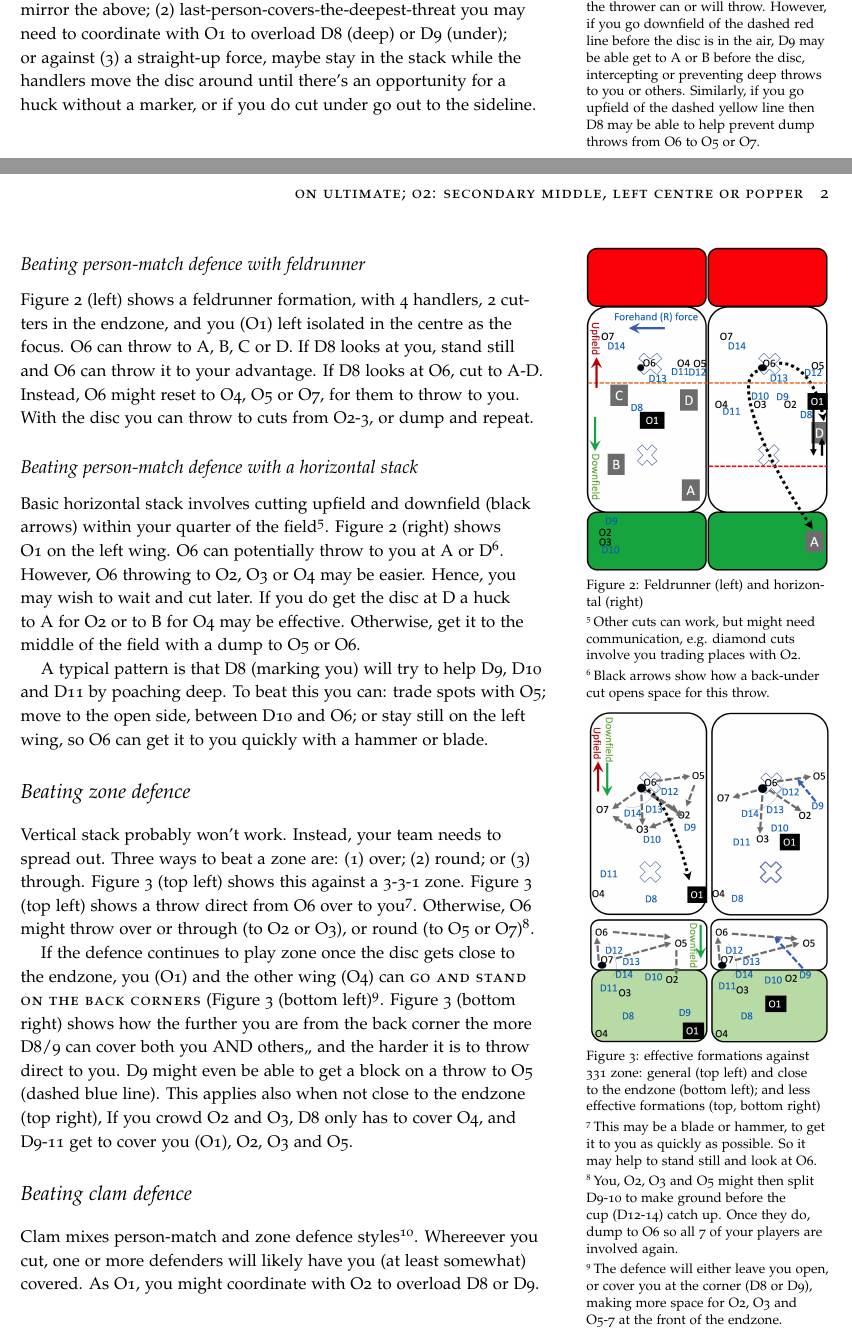
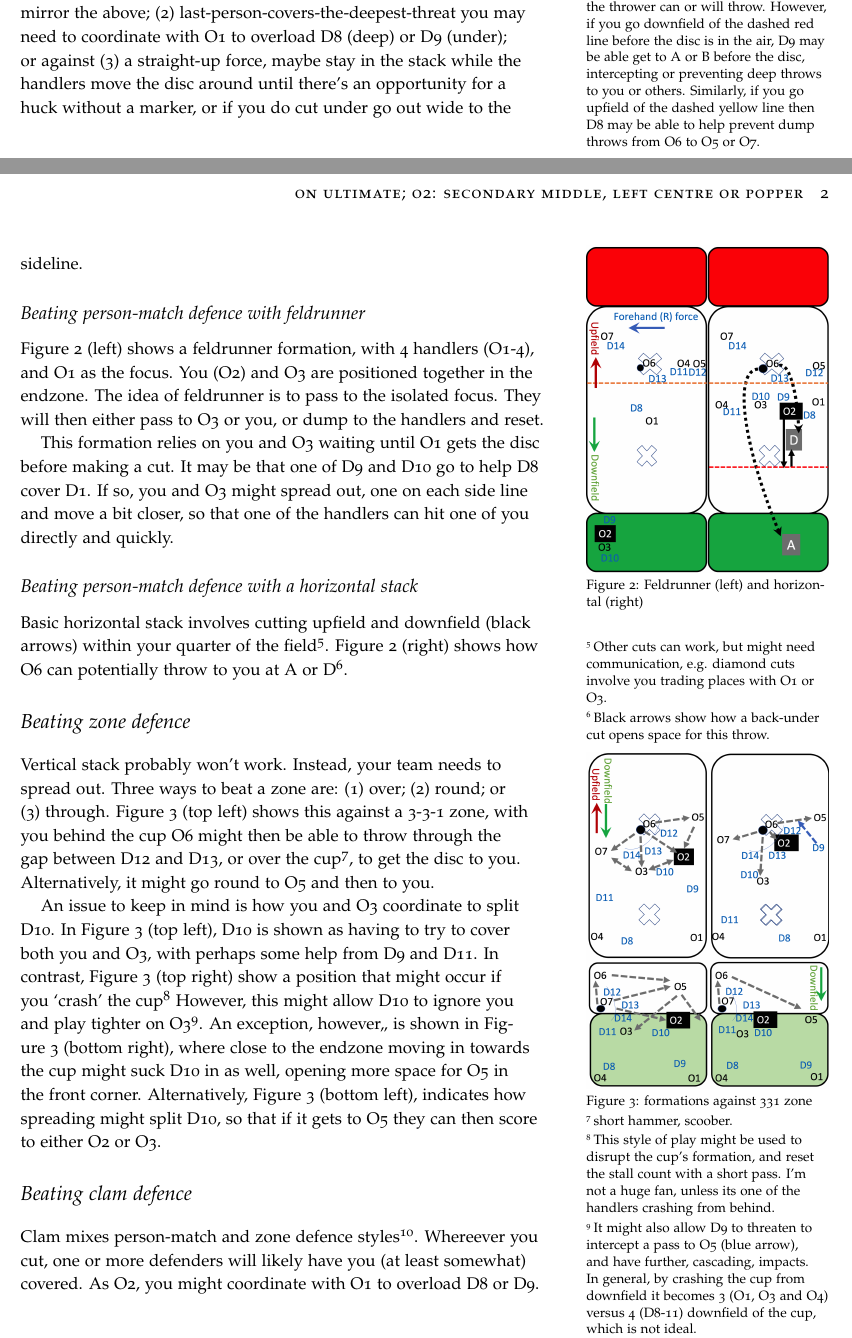
Before and after one commit to James-Reynolds/Ultimate-strategy-and-tactics, a LaTeX document (Offense2.tex): two parts of pages 1 and 2 of 2, joined at a grey line, cut so that both start at the same text. The pictures show the PDF file Offense2.pdf that the author committed with the source.

Commit message:
First full draft of O2

```diff
--- a/Offense2.tex
+++ b/Offense2.tex
@@ -261,49 +261,55 @@ maybe stay in the stack
 while the handlers move the disc around
 until there's an opportunity
 for a huck without a marker,
-or if you do cut under go out to the sideline.
+or if you do cut under
+go out wide
+to the sideline.
 
 
 \subsection{Beating person-match defence with feldrunner}
 \label{sec:feld}
-Figure \ref{fig:O1-horizontal} (left)
+\begin{marginfigure}%
+  \includegraphics[width=\linewidth]{O2-horizontal}
+  \caption{Feldrunner (left) and horizontal (right)}
+  \label{fig:O2-horizontal}
+\end{marginfigure}
+Figure \ref{fig:O2-horizontal} (left)
 shows a feldrunner formation,
-with 4 handlers,
-2 cutters
-in the endzone,
-and you
-(O1)
-left
-isolated
-in the centre
-as the focus.
-O6 can throw
-to A,
-B,
-C
-or D.
-If D8 looks at you,
-stand still and
-O6 can throw it
-to your advantage.
-If D8
-looks at O6,
-cut to A-D.
-Instead,
-O6 might reset
-to O4, O5 or O7,
-for them to
-throw to you.
-With the disc
-you can throw
-to cuts from O2-3,
-or dump and repeat.
+with 4 handlers (O1-4),
+and O1 as the focus.
+You
+(O2)
+and O3
+are positioned
+together in the endzone.
+The idea of feldrunner
+is to pass to
+the isolated
+focus.
+They will then either pass to
+O3 or you,
+or dump to the handlers
+and reset.
 
-\begin{marginfigure}%
-  \includegraphics[width=\linewidth]{O1-horizontal}
-  \caption{Feldrunner (left) and horizontal (right)}
-  \label{fig:O1-horizontal}
-\end{marginfigure}
+This formation relies
+on you and O3
+waiting until O1
+gets the disc
+before making a cut.
+It may be that
+one of
+D9
+and D10
+go to help D8
+cover D1.
+If so,
+you and O3
+might spread out,
+one on each side line
+and move a bit closer,
+so that one of the handlers
+can hit one of you directly
+and quickly.
 
 
 \subsection{Beating person-match defence with a horizontal stack}\label{sec:horizontall}
@@ -317,9 +323,9 @@ but might need
 communication,
 e.g. diamond cuts
 involve you trading places
-with O2.}.
-Figure \ref{fig:O1-horizontal} (right) shows
-O1 on the left wing.
+with O1
+or O3.}.
+Figure \ref{fig:O2-horizontal} (right) shows how
 O6
 can potentially
 throw to you
@@ -329,51 +335,13 @@ Black arrows
 show how a back-under cut
 opens space
 for this throw.}.
-However,
-O6 throwing to
-O2, O3 or O4
-may be easier.
-Hence,
-you may wish to
-wait and
-cut later.
-If you do get the disc
-at D
-a huck to
-A for O2 or
-to B for O4
-may be effective.
-Otherwise,
-get it to the middle of the field
-with a dump to O5 or O6.
-
-A typical pattern
-is that D8 (marking you)
-will try to help
-D9, D10 and D11
-by poaching deep.
-To beat this
-you can:
-trade spots with O5;
-move to the open side,
-between D10 and O6; or
-stay still
-on the left wing,
-so O6 can
-get it to you
-quickly
-with a hammer
-or blade.
 
 \section{Beating zone defence}\label{sec:zone}
 
 \begin{marginfigure}%
-  \includegraphics[width=\linewidth]{O1-zone331}
-  \caption{effective formations against 331 zone:
-  general (top left)
-  and close to the endzone (bottom left); and
-  less effective formations (top, bottom right)}
-  \label{fig:O1-zone331}
+  \includegraphics[width=\linewidth]{O2-zone331}
+  \caption{formations against 331 zone}
+  \label{fig:O2-zone331}
 \end{marginfigure}
 
 Vertical stack
@@ -385,85 +353,97 @@ Three ways to beat a zone are:
 (1) over;
 (2) round; or
 (3) through.
-Figure \ref{fig:O1-zone331}
+Figure \ref{fig:O2-zone331}
 (top left)
 shows this
 against a
-3-3-1 zone.
-Figure \ref{fig:O1-zone331} (top left)
-shows a throw
-direct
-from O6
-over to you\footnote{
-This may be a
-blade or
-hammer,
-to get it
-to you
-as quickly as possible.
-So it may help to
-stand still
-and look at O6.}.
-Otherwise,
-O6 might throw
-over or through (to O2 or O3),
-or round (to O5 or O7)\footnote{
-You,
-O2,
-O3 and
+3-3-1 zone,
+with you
+behind the cup
+O6 might then
+be able to throw
+through
+the gap between
+D12
+and D13, or
+over the cup\footnote{
+short hammer, scoober.},
+to get the disc to you.
+Alternatively,
+it might go round to
+O5 and then to you.
+
+An issue
+to keep in mind
+is how you and O3
+coordinate to split
+D10.
+In Figure \ref{fig:O2-zone331}
+(top left),
+D10 is shown as having to
+try to cover both
+you and O3,
+with perhaps some help
+from D9
+and D11.
+In contrast,
+Figure \ref{fig:O2-zone331}
+(top right)
+show a position
+that might occur
+if you `crash'
+the cup\footnote{
+This style of play
+might be used
+to disrupt the
+cup's formation, and
+reset the stall count
+with a short pass.
+I'm not a huge fan,
+unless its one of the handlers
+crashing from behind.}
+However,
+this might allow D10
+to ignore you
+and play
+tighter on O3\footnote{
+It might also allow
+D9 to threaten to intercept
+a pass to O5
+(blue arrow),
+and have further,
+cascading,
+impacts.
+In general,
+by crashing the cup
+from downfield
+it becomes 3 (O1, O3 and O4)
+versus 4 (D8-11)
+downfield of the cup,
+which is not ideal.}.
+An exception,
+however,,
+is shown in
+Figure \ref{fig:O2-zone331}
+(bottom right),
+where close to the endzone
+moving in towards
+the cup
+might suck D10
+in as well,
+opening more space for O5
+in the front corner.
+Alternatively,
+Figure \ref{fig:O2-zone331}
+(bottom left),
+indicates how spreading
+might split D10,
+so that if it gets to
 O5
-might then split
-D9-10
-to make ground
-before the cup
-(D12-14) catch up.
-Once they do,
-dump to O6
-so all 7 of your players
-are involved again.}.
+they can then score to
+either O2
+or O3.
 
-If the defence
-continues to play zone
-once the disc
-gets close to the endzone,
-you (O1)
-and the other wing (O4)
-can \smallcaps{go and stand
-on the back corners}
-(Figure \ref{fig:O1-zone331} (bottom left)\footnote{
-The defence
-will either
-leave you open,
-or cover you
-at the corner
-(D8
-or D9),
-making more space
-for O2,
-O3 and
-O5-7
-at the front of the endzone.}.
-Figure \ref{fig:O1-zone331} (bottom right) shows
-how the further
-you are from the back corner
-the more D8/9
-can cover both you
-AND others,,
-and the harder
-it is to throw direct to you.
-D9 might even be able to get a block
-on a throw to O5
-(dashed blue line).
-This applies also when
-not close to the endzone
-(top right),
-If you crowd O2 and O3,
-D8 only has to cover O4,
-and D9-11 get to cover
-you (O1),
-O2,
-O3 and
-O5.
 
 \section{Beating clam defence}\label{sec:zone}
 Clam mixes person-match
```
Also changed, not shown: Offense1.tex (+3 -4 lines), Offense1.pdf, Offense2.pdf, graphics/O2-horizontal.png (added), graphics/O2-vertical.png, graphics/O2-zone331.png (added), Offense2.tex (6 more changed lines), 1 other file.
